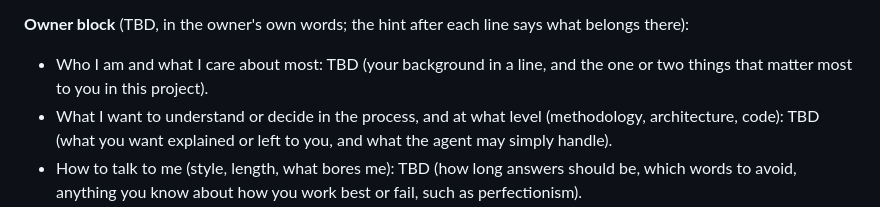
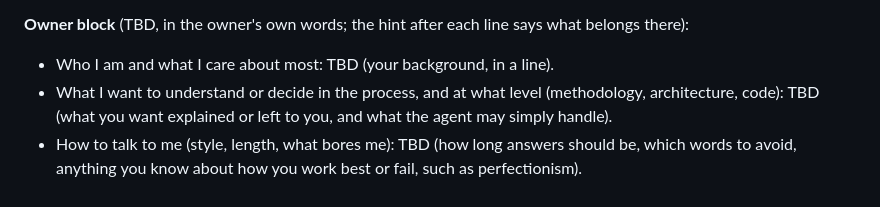
Before and after one commit to TarasKutsyk/Sector, a Markdown page: AGENTS.md, the part around the change. GitHub-like rendering.

```diff
--- a/AGENTS.md
+++ b/AGENTS.md
@@ -46,7 +46,7 @@ Run the validator at session open and repair what it flags on your workstream be
 
 **Owner block** (TBD, in the owner's own words; the hint after each line says what belongs there):
 
-- Who I am and what I care about most: TBD (your background in a line, and the one or two things that matter most to you in this project).
+- Who I am and what I care about most: TBD (your background, in a line).
 - What I want to understand or decide in the process, and at what level (methodology, architecture, code): TBD (what you want explained or left to you, and what the agent may simply handle).
 - How to talk to me (style, length, what bores me): TBD (how long answers should be, which words to avoid, anything you know about how you work best or fail, such as perfectionism).
 
```
Also changed, not shown: docs/agent/AGENT_README.md (+9 -7 lines).
